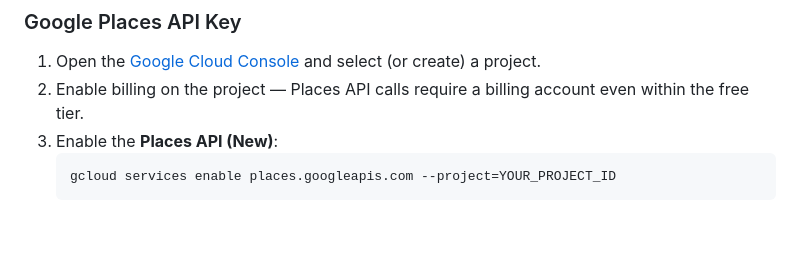
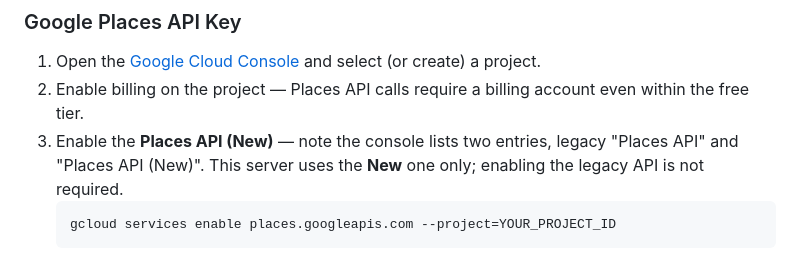
Before and after one commit to kamalkantsingh10/mcp-mothership, a Markdown page: README.md, the part around the change. Rendered like a GitHub page; blank space fills up the shorter version.

Commit message:
Clarify Places API (New) vs legacy Places API in README
Co-Authored-By: Claude Opus 4.7 (1M context) <noreply@anthropic.com>

````diff
--- a/README.md
+++ b/README.md
@@ -191,7 +191,7 @@ Config priority: env vars > `.env` file > `config.yaml` > defaults
 
 1. Open the [Google Cloud Console](https://console.cloud.google.com/) and select (or create) a project.
 2. Enable billing on the project — Places API calls require a billing account even within the free tier.
-3. Enable the **Places API (New)**:
+3. Enable the **Places API (New)** — note the console lists two entries, legacy "Places API" and "Places API (New)". This server uses the **New** one only; enabling the legacy API is not required.
    ```bash
    gcloud services enable places.googleapis.com --project=YOUR_PROJECT_ID
    ```
````
